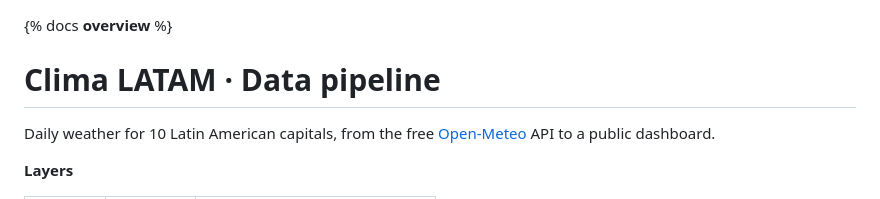
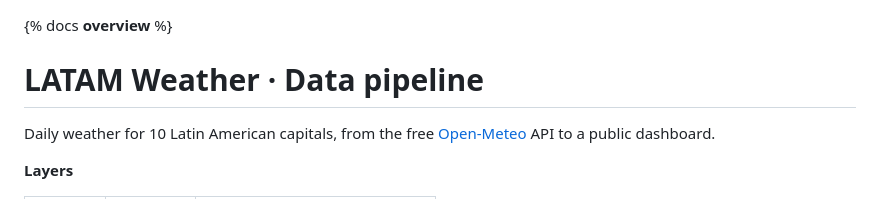
Before and after one commit to Dayan-18/clima-latam-pipeline, a Markdown page: dbt/models/overview.md, the part around the change. Drawn GitHub-style.

```diff
--- a/dbt/models/overview.md
+++ b/dbt/models/overview.md
@@ -1,5 +1,5 @@
 {% docs __overview__ %}
-# Clima LATAM · Data pipeline
+# LATAM Weather · Data pipeline
 
 Daily weather for 10 Latin American capitals, from the free
 [Open-Meteo](https://open-meteo.com) API to a public dashboard.
```
Also changed, not shown: README.md (+43 -37 lines), docs/img/architecture.png (added), docs/img/arquitectura.png (deleted), docs/img/cover.png, docs/img/dashboard.png, docs/img/lineage.png (renamed from docs/img/linaje.png), 5 other files.
